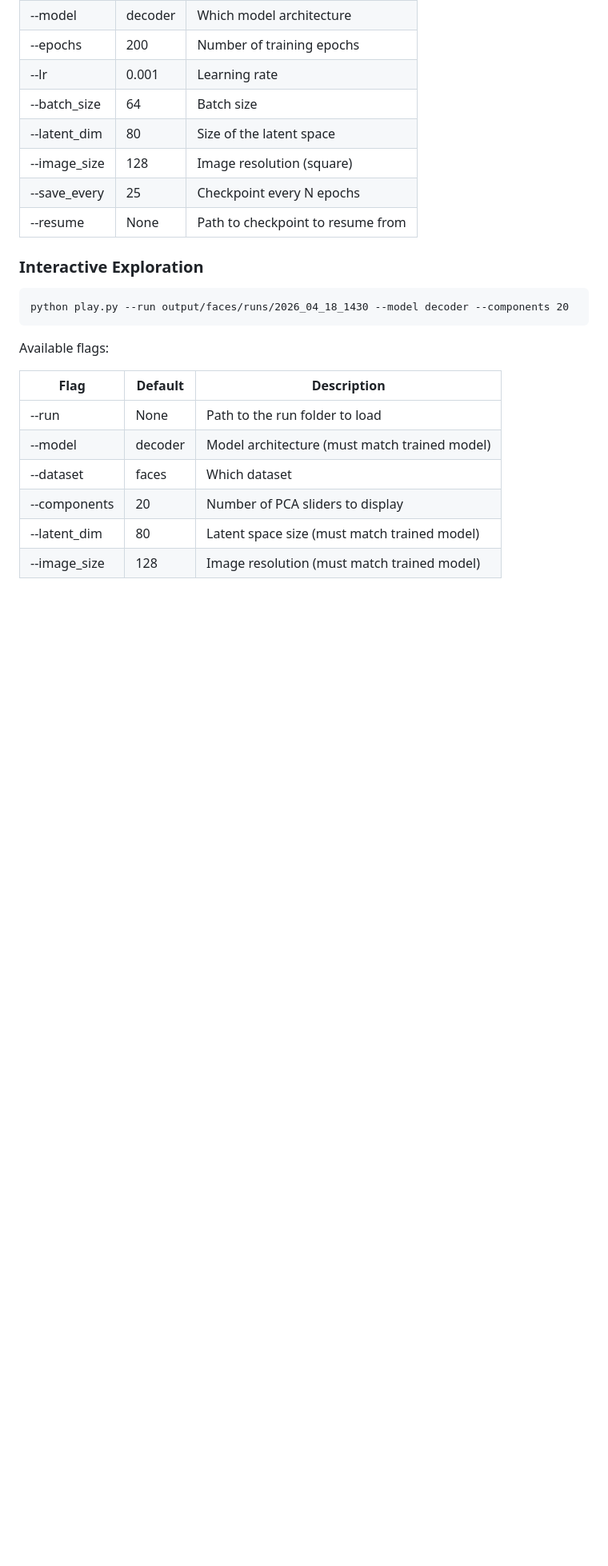
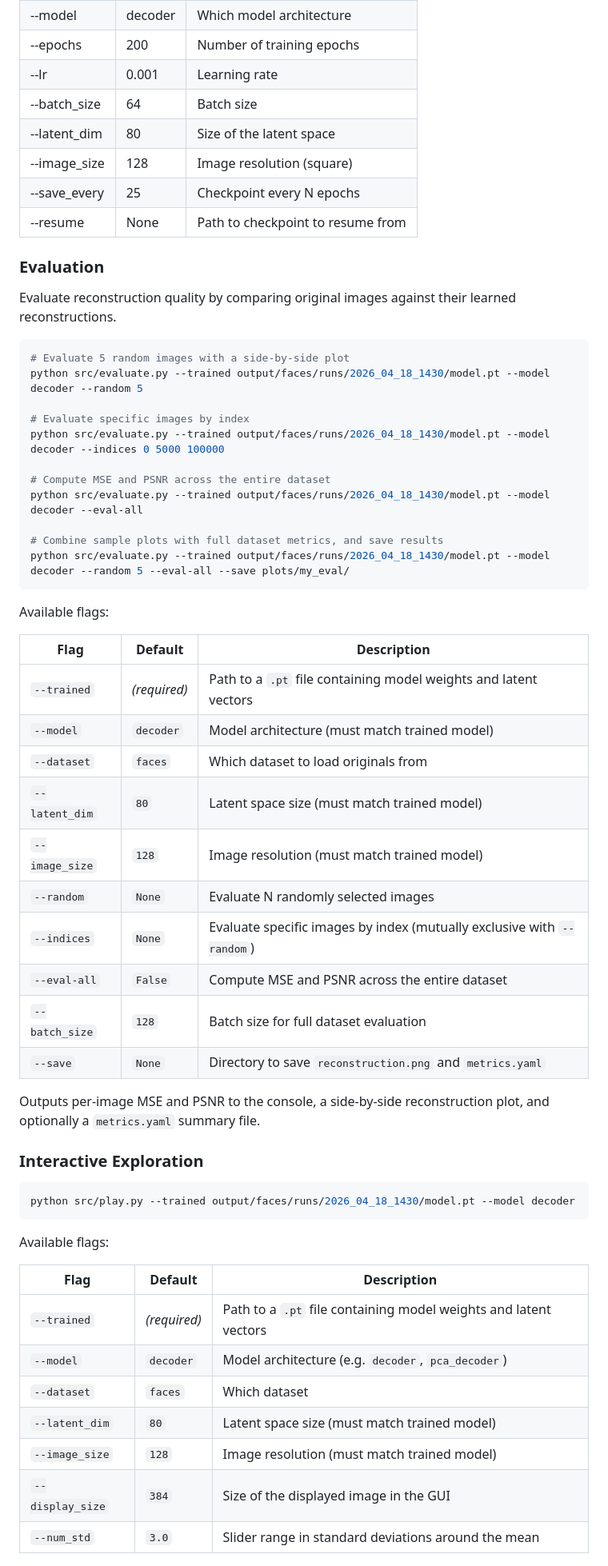
Before and after one commit to ShaneHolmes10/latent-explorer, a Markdown page: README.md, the part around one of its changes. Shown at 80% size. Rendered like a GitHub page; blank space fills up the shorter version.

````diff
--- a/README.md
+++ b/README.md
@@ -115,19 +116,58 @@ Available flags:
 | --save_every | 25 | Checkpoint every N epochs |
 | --resume | None | Path to checkpoint to resume from |
 
-### Interactive Exploration
+### Evaluation
 
-```
-python play.py --run output/faces/runs/2026_04_18_1430 --model decoder --components 20
+Evaluate reconstruction quality by comparing original images against their learned reconstructions.
+
+```sh
+# Evaluate 5 random images with a side-by-side plot
+python src/evaluate.py --trained output/faces/runs/2026_04_18_1430/model.pt --model decoder --random 5
+
+# Evaluate specific images by index
+python src/evaluate.py --trained output/faces/runs/2026_04_18_1430/model.pt --model decoder --indices 0 5000 100000
+
+# Compute MSE and PSNR across the entire dataset
+python src/evaluate.py --trained output/faces/runs/2026_04_18_1430/model.pt --model decoder --eval-all
+
+# Combine sample plots with full dataset metrics, and save results
+python src/evaluate.py --trained output/faces/runs/2026_04_18_1430/model.pt --model decoder --random 5 --eval-all --save plots/my_eval/
 ```
 
 Available flags:
 
 | Flag | Default | Description |
 |------|---------|-------------|
-| --run | None | Path to the run folder to load |
-| --model | decoder | Model architecture (must match trained model) |
-| --dataset | faces | Which dataset |
-| --components | 20 | Number of PCA sliders to display |
-| --latent_dim | 80 | Latent space size (must match trained model) |
-| --image_size | 128 | Image resolution (must match trained model) |
+| `--trained` | *(required)* | Path to a `.pt` file containing model weights and latent vectors |
+| `--model` | `decoder` | Model architecture (must match trained model) |
+| `--dataset` | `faces` | Which dataset to load originals from |
+| `--latent_dim` | `80` | Latent space size (must match trained model) |
+| `--image_size` | `128` | Image resolution (must match trained model) |
+| `--random` | `None` | Evaluate N randomly selected images |
+| `--indices` | `None` | Evaluate specific images by index (mutually exclusive with `--random`) |
+| `--eval-all` | `False` | Compute MSE and PSNR across the entire dataset |
+| `--batch_size` | `128` | Batch size for full dataset evaluation |
+| `--save` | `None` | Directory to save `reconstruction.png` and `metrics.yaml` |
+
+Outputs per-image MSE and PSNR to the console, a side-by-side reconstruction plot, and optionally a `metrics.yaml` summary file.
+
+
+### Interactive Exploration
+
+```sh
+python src/play.py --trained output/faces/runs/2026_04_18_1430/model.pt --model decoder
+```
+
+Available flags:
+
+| Flag | Default | Description |
+|------|---------|-------------|
+| `--trained` | *(required)* | Path to a `.pt` file containing model weights and latent vectors |
+| `--model` | `decoder` | Model architecture (e.g. `decoder`, `pca_decoder`) |
+| `--dataset` | `faces` | Which dataset |
+| `--latent_dim` | `80` | Latent space size (must match trained model) |
+| `--image_size` | `128` | Image resolution (must match trained model) |
+| `--display_size` | `384` | Size of the displayed image in the GUI |
+| `--num_std` | `3.0` | Slider range in standard deviations around the mean |
+
+
````
Also changed, not shown: other parts of README.md (+39 -4 lines).
